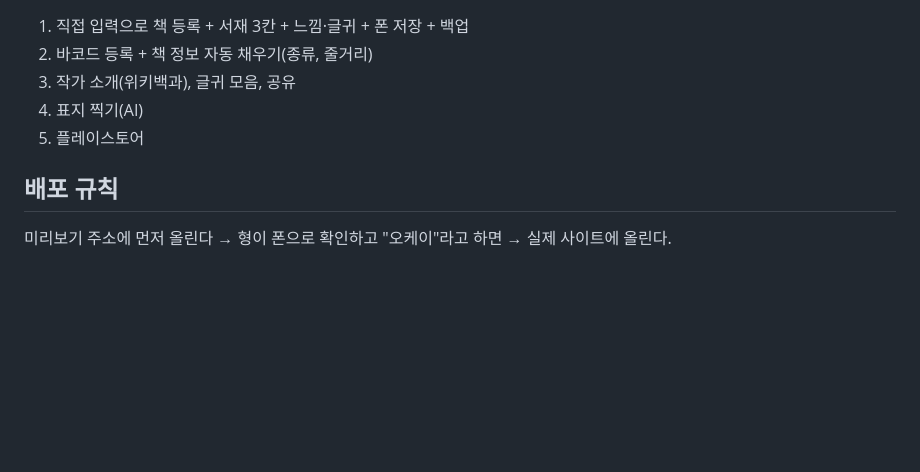
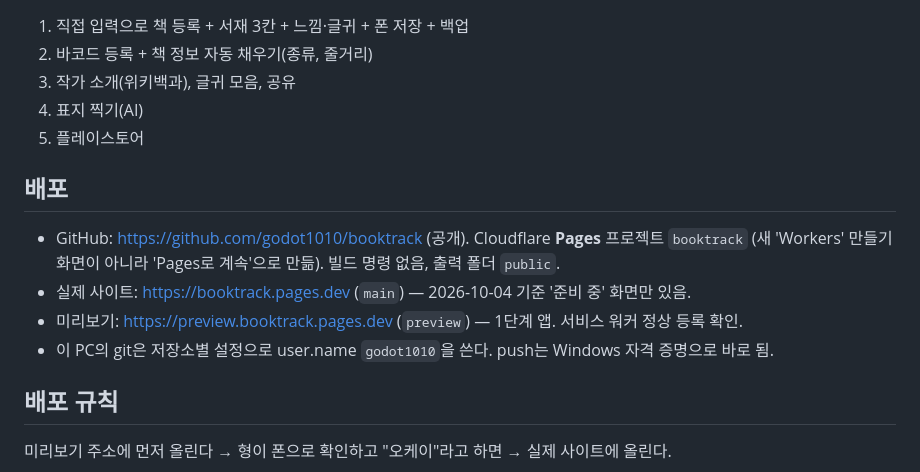
Before and after one commit to godot1010/booktrack, a Markdown page: CLAUDE.md, the part around the change. Rendered like a GitHub page; blank space fills up the shorter version.

Commit message:
설명서에 배포 정보 추가
Co-Authored-By: Claude Opus 5.5 <noreply@anthropic.com>

```diff
--- a/CLAUDE.md
+++ b/CLAUDE.md
@@ -67,5 +67,12 @@ booktrack-mockup.html      # 2단계 화면 시안 (배포 안 함)
 4. 표지 찍기(AI)
 5. 플레이스토어
 
+## 배포
+- GitHub: https://github.com/godot1010/booktrack (공개). Cloudflare **Pages** 프로젝트 `booktrack`
+  (새 'Workers' 만들기 화면이 아니라 'Pages로 계속'으로 만듦). 빌드 명령 없음, 출력 폴더 `public`.
+- 실제 사이트: https://booktrack.pages.dev (`main`) — 2026-10-04 기준 '준비 중' 화면만 있음.
+- 미리보기: https://preview.booktrack.pages.dev (`preview`) — 1단계 앱. 서비스 워커 정상 등록 확인.
+- 이 PC의 git은 저장소별 설정으로 user.name `godot1010`을 쓴다. push는 Windows 자격 증명으로 바로 됨.
+
 ## 배포 규칙
 미리보기 주소에 먼저 올린다 → 형이 폰으로 확인하고 "오케이"라고 하면 → 실제 사이트에 올린다.
```
